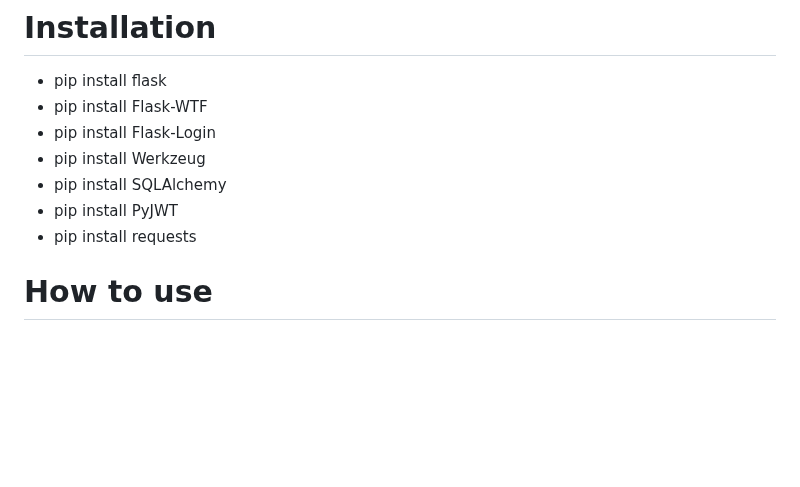
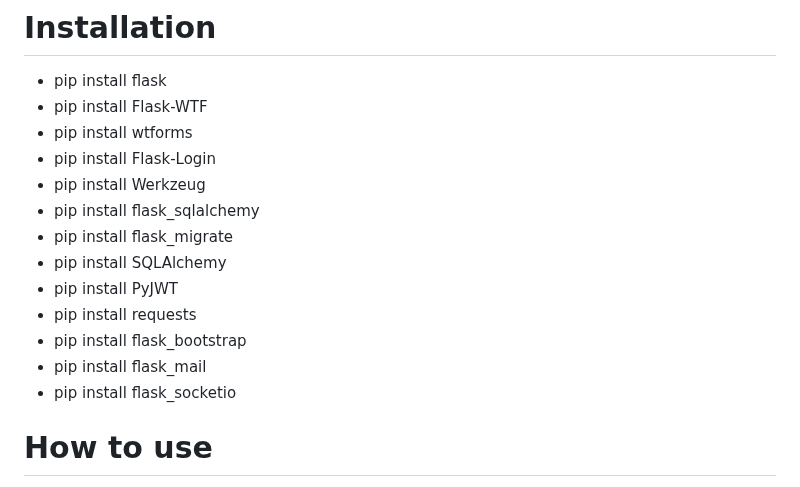
Before and after one commit to mikieyx/4Mail, a Markdown page: readme.md, the part around the change. Drawn GitHub-style; blank space fills up the shorter version.

Commit message:
updated pip installs

```diff
--- a/readme.md
+++ b/readme.md
@@ -17,11 +17,17 @@ The following are the main features of 4Mail:
 
 - pip install flask
 - pip install Flask-WTF
+- pip install wtforms
 - pip install Flask-Login
 - pip install Werkzeug
+- pip install flask_sqlalchemy
+- pip install flask_migrate
 - pip install SQLAlchemy
 - pip install PyJWT
 - pip install requests
+- pip install flask_bootstrap
+- pip install flask_mail
+- pip install flask_socketio
 
 # How to use
 
```
